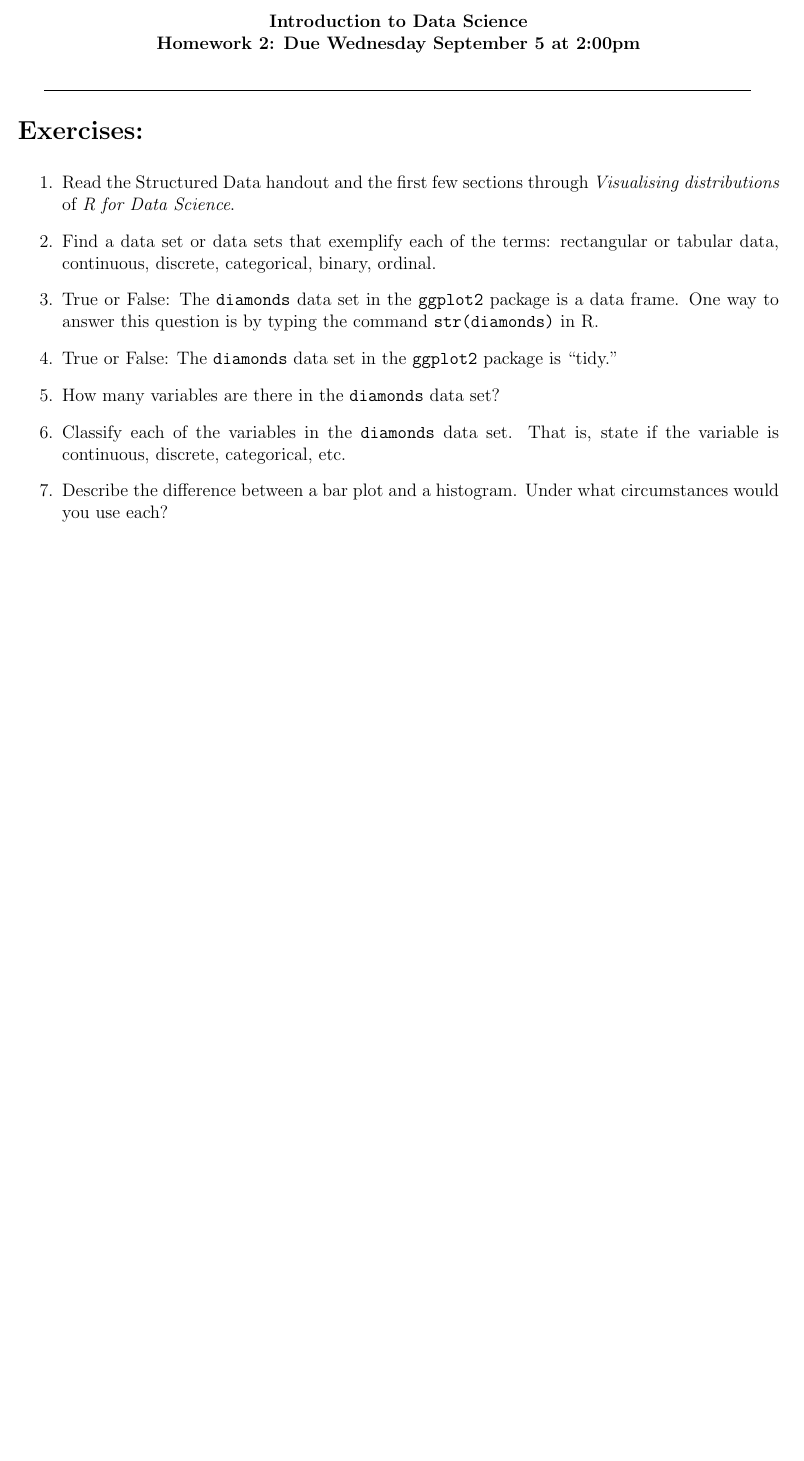
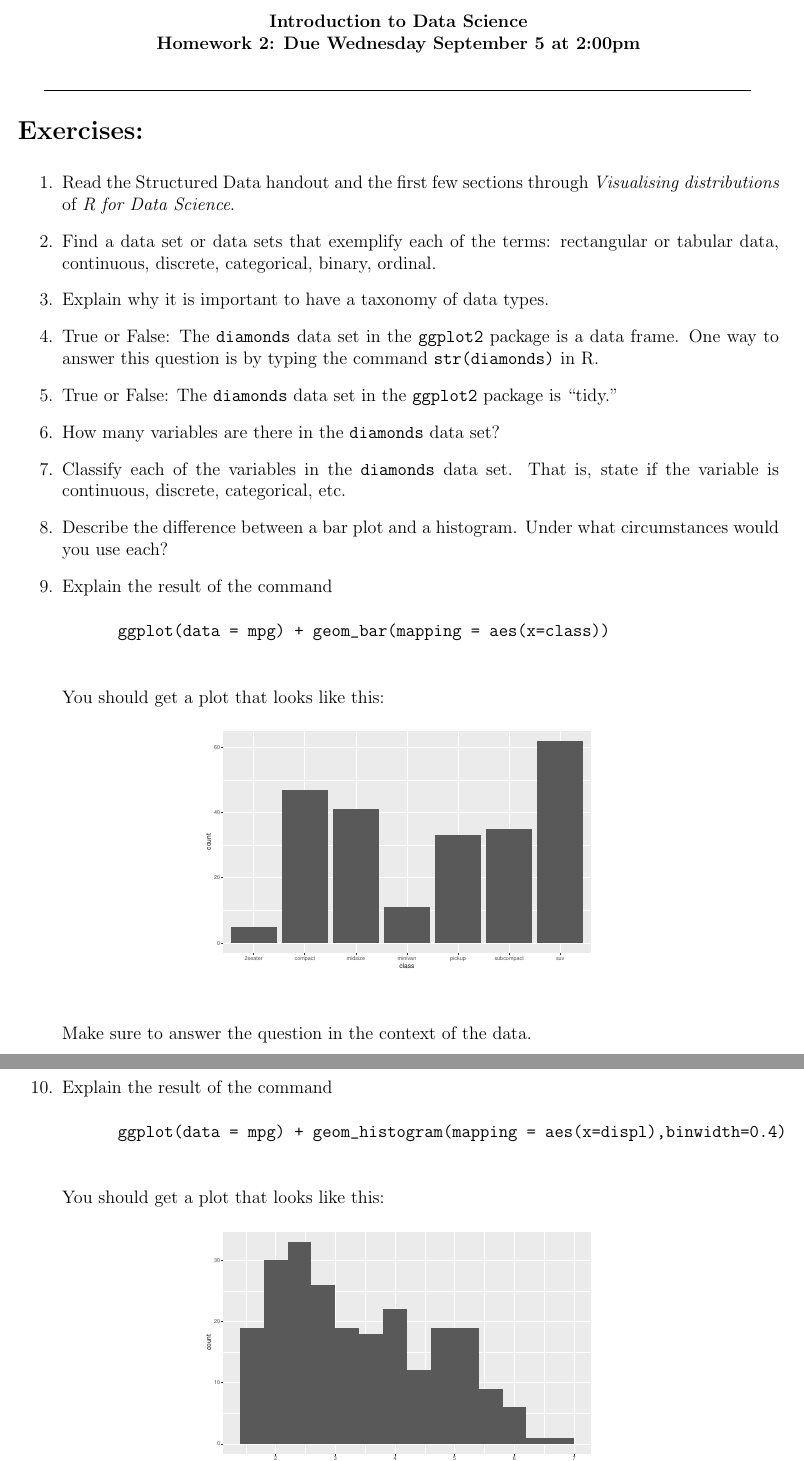
Before and after one commit to Mclnol16/UoSDataSci, a LaTeX problem sheet (homework/HW2.tex): part of the page before the commit and two parts of pages 1 and 2 of 2 after it, the two joined at a grey line, cut so that both start at the same text, the shorter picture padded with empty space. Compiled offline with pdfLaTeX.

Commit message:
updated HW
updated HW 2

```diff
--- a/homework/HW2.tex
+++ b/homework/HW2.tex
@@ -10,6 +10,7 @@
 
 \usepackage{amsmath,amssymb,amsfonts}
 \usepackage{url}
+\usepackage{graphicx}
 
 \renewcommand{\thefootnote}{\fnsymbol{footnote}}
 \begin{document}
@@ -34,8 +35,26 @@
   \begin{enumerate}
     \item   Read the Structured Data handout and the first few sections through \emph{Visualising distributions} of \emph{R for Data Science}.
     \item Find a data set or data sets that exemplify each of the terms: rectangular or tabular data, continuous, discrete, categorical, binary, ordinal.
+    \item Explain why it is important to have a taxonomy of data types.
     \item True or False: The {\tt diamonds} data set in the {\tt ggplot2} package is a data frame. One way to answer this question is by typing the command {\tt str(diamonds)} in R.
     \item True or False: The {\tt diamonds} data set in the {\tt ggplot2} package is ``tidy.''
     \item How many variables are there in the {\tt diamonds} data set?
     \item Classify each of the variables in the {\tt diamonds} data set. That is, state if the variable is continuous, discrete, categorical, etc.
     \item Describe the difference between a bar plot and a histogram. Under what circumstances would you use each?
+    \item Explain the result of the command
+    \begin{verbatim}
+      ggplot(data = mpg) + geom_bar(mapping = aes(x=class))
+    \end{verbatim}
+    You should get a plot that looks like this:
+    \begin{figure}[htbp]
+        \begin{center}
+           \includegraphics[scale=0.4]{exampleBar.pdf}
+        \end{center}
+    \end{figure}
+
+ Make sure to answer the question in the context of the data.
+  \item Explain the result of the command
+    \begin{verbatim}
+      ggplot(data = mpg) + geom_histogram(mapping = aes(x=displ),binwidth=0.4)
+    \end{verbatim}
+    You should get a plot that looks like this:
@@ -42,2 +65,5 @@
+    \end{figure}
+
+ Make sure to answer the question in the context of the data.
   \end{enumerate}
 \end{document}
```
Also changed, not shown: homework/HW2.pdf, homework/exampleBar.pdf (added), homework/exampleHist.pdf (added), homework/HW2.tex (4 more changed lines).
